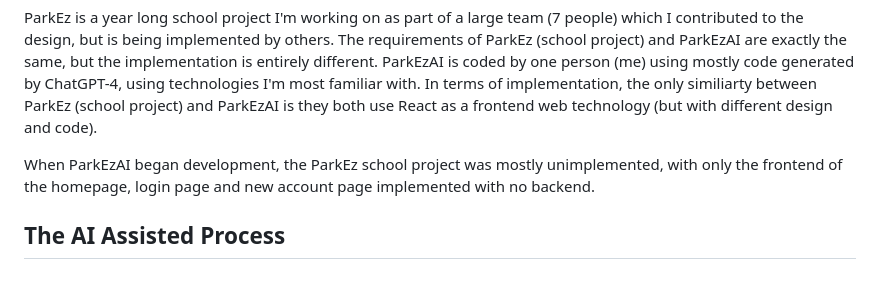
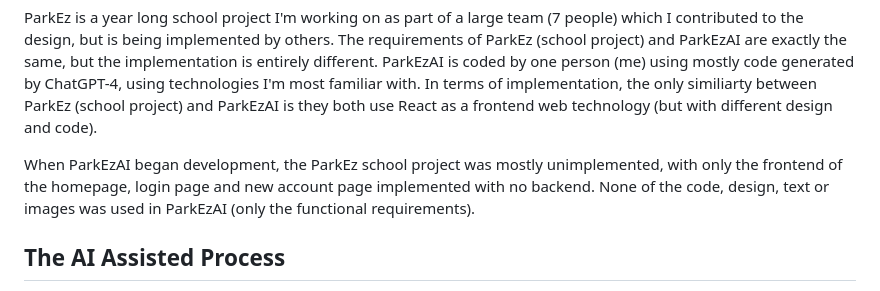
Before and after one commit to tc10815/ParkEzAI, a Markdown page: README.md, the part around the change. GitHub-like rendering.

```diff
--- a/README.md
+++ b/README.md
@@ -6,7 +6,7 @@ In this project, functional requirements taken from a large class project is are
 
 ParkEz is a year long school project I'm working on as part of a large team (7 people) which I contributed to the design, but is being implemented by others. The requirements of ParkEz (school project) and ParkEzAI are exactly the same, but the implementation is entirely different. ParkEzAI is coded by one person (me) using mostly code generated by ChatGPT-4, using technologies I'm most familiar with. In terms of implementation, the only similiarty between ParkEz (school project) and ParkEzAI is they both use React as a frontend web technology (but with different design and code).
 
-When ParkEzAI began development, the ParkEz school project was mostly unimplemented, with only the frontend of the homepage, login page and new account page implemented with no backend.
+When ParkEzAI began development, the ParkEz school project was mostly unimplemented, with only the frontend of the homepage, login page and new account page implemented with no backend. None of the code, design, text or images was used in ParkEzAI (only the functional requirements).
 
 ## The AI Assisted Process
 * AI tools used are ChatGPT-4 and Dall·E 2
```
